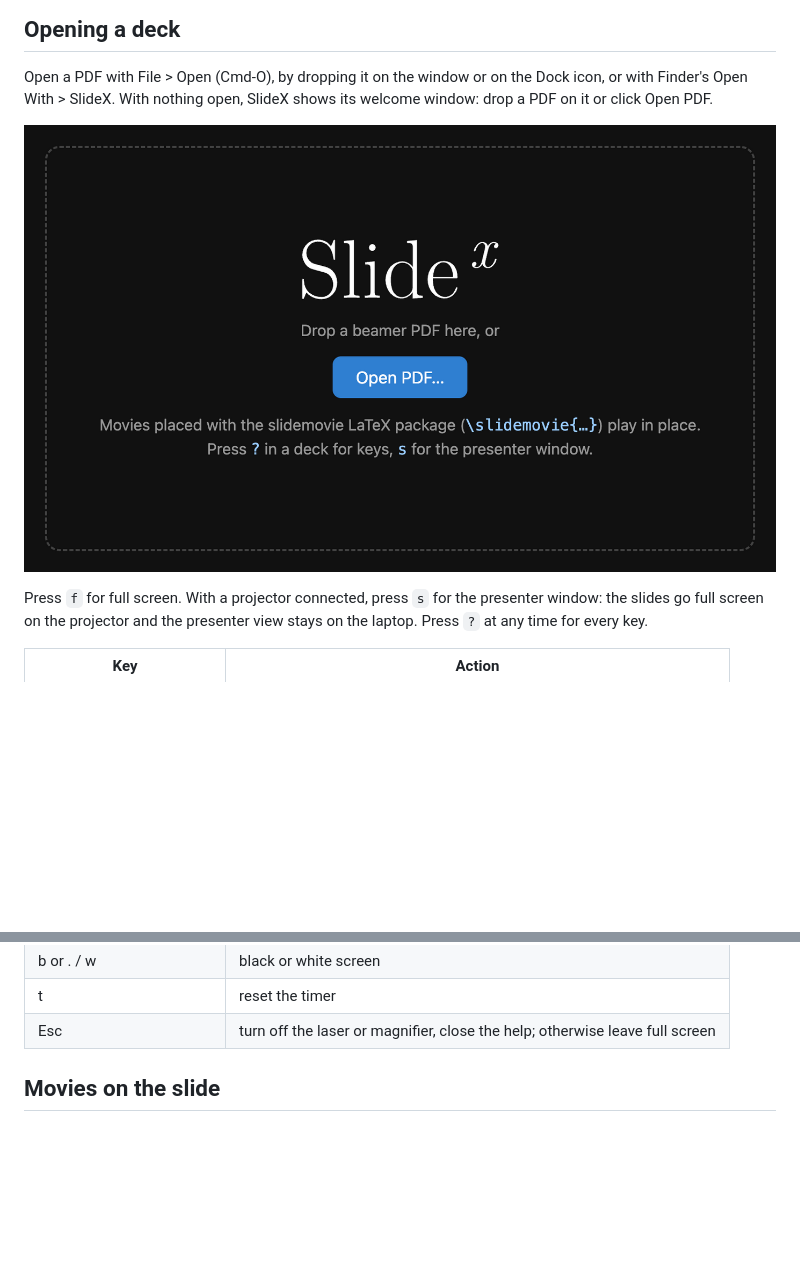
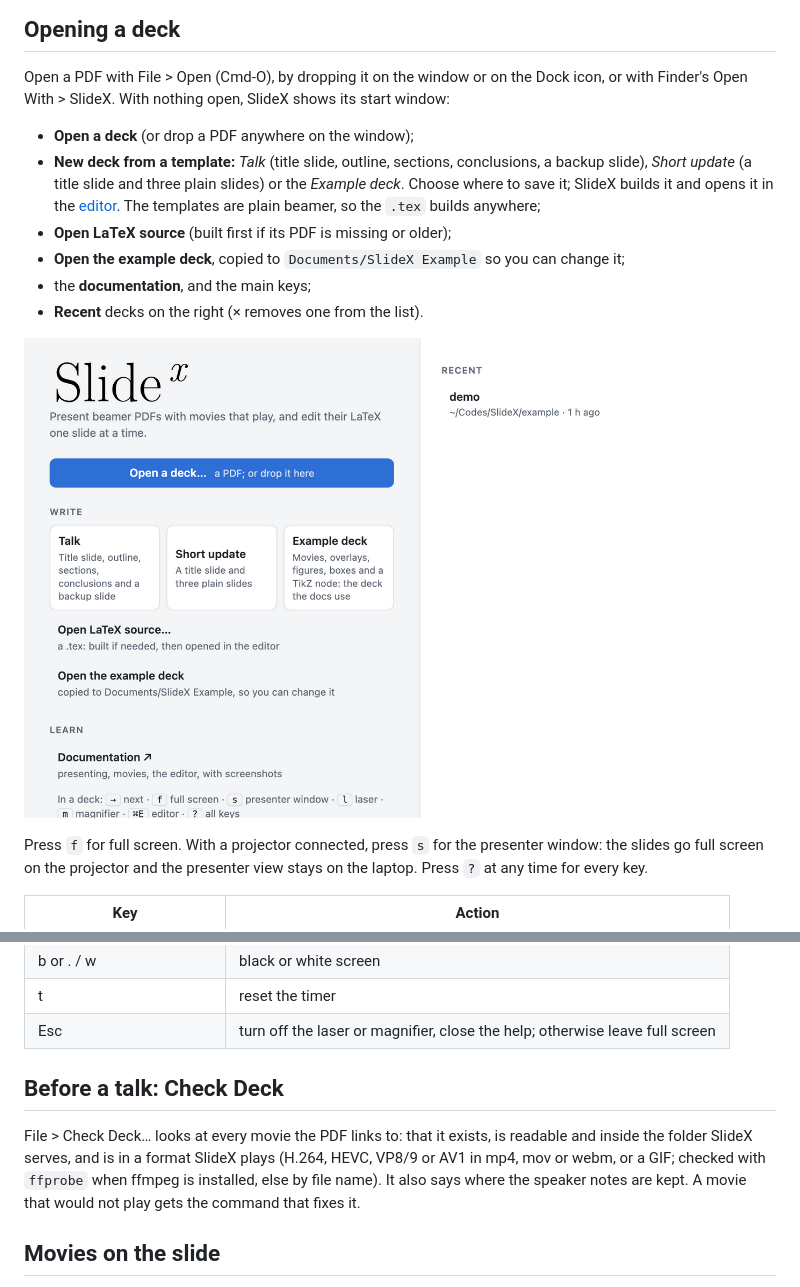
Before and after one commit to wjwhit/SlideX, a Markdown page: docs/presenting.md, 2 parts joined by grey strips. Drawn GitHub-style; pictures changed too: docs/images/welcome.png; blank space fills up the shorter version.

```diff
--- a/docs/presenting.md
+++ b/docs/presenting.md
@@ -6,9 +6,21 @@
 
 Open a PDF with File > Open (Cmd-O), by dropping it on the window or on the
 Dock icon, or with Finder's Open With > SlideX. With nothing open, SlideX
-shows its welcome window: drop a PDF on it or click Open PDF.
+shows its start window:
 
-![Welcome window](images/welcome.png)
+- **Open a deck** (or drop a PDF anywhere on the window);
+- **New deck from a template:** *Talk* (title slide, outline, sections,
+  conclusions, a backup slide), *Short update* (a title slide and three plain
+  slides) or the *Example deck*. Choose where to save it; SlideX builds it and
+  opens it in the [editor](editor.md). The templates are plain beamer, so the
+  `.tex` builds anywhere;
+- **Open LaTeX source** (built first if its PDF is missing or older);
+- **Open the example deck**, copied to `Documents/SlideX Example` so you can
+  change it;
+- the **documentation**, and the main keys;
+- **Recent** decks on the right (× removes one from the list).
+
+![The start window](images/welcome.png)
 
 Press `f` for full screen. With a projector connected, press `s` for the
 presenter window: the slides go full screen on the projector and the
@@ -30,6 +42,15 @@ presenter view stays on the laptop. Press `?` at any time for every key.
 | b or . / w | black or white screen |
 | t | reset the timer |
 | Esc | turn off the laser or magnifier, close the help; otherwise leave full screen |
+
+## Before a talk: Check Deck
+
+File > Check Deck… looks at every movie the PDF links to: that it exists, is
+readable and inside the folder SlideX serves, and is in a format SlideX plays
+(H.264, HEVC, VP8/9 or AV1 in mp4, mov or webm, or a GIF; checked with
+`ffprobe` when ffmpeg is installed, else by file name). It also says where the
+speaker notes are kept. A movie that would not play gets the command that
+fixes it.
 
 ## Movies on the slide
 
```
Also changed, not shown: README.md (+7 -0 lines), docs/editor.md (+18 -0 lines), 11 other files.
